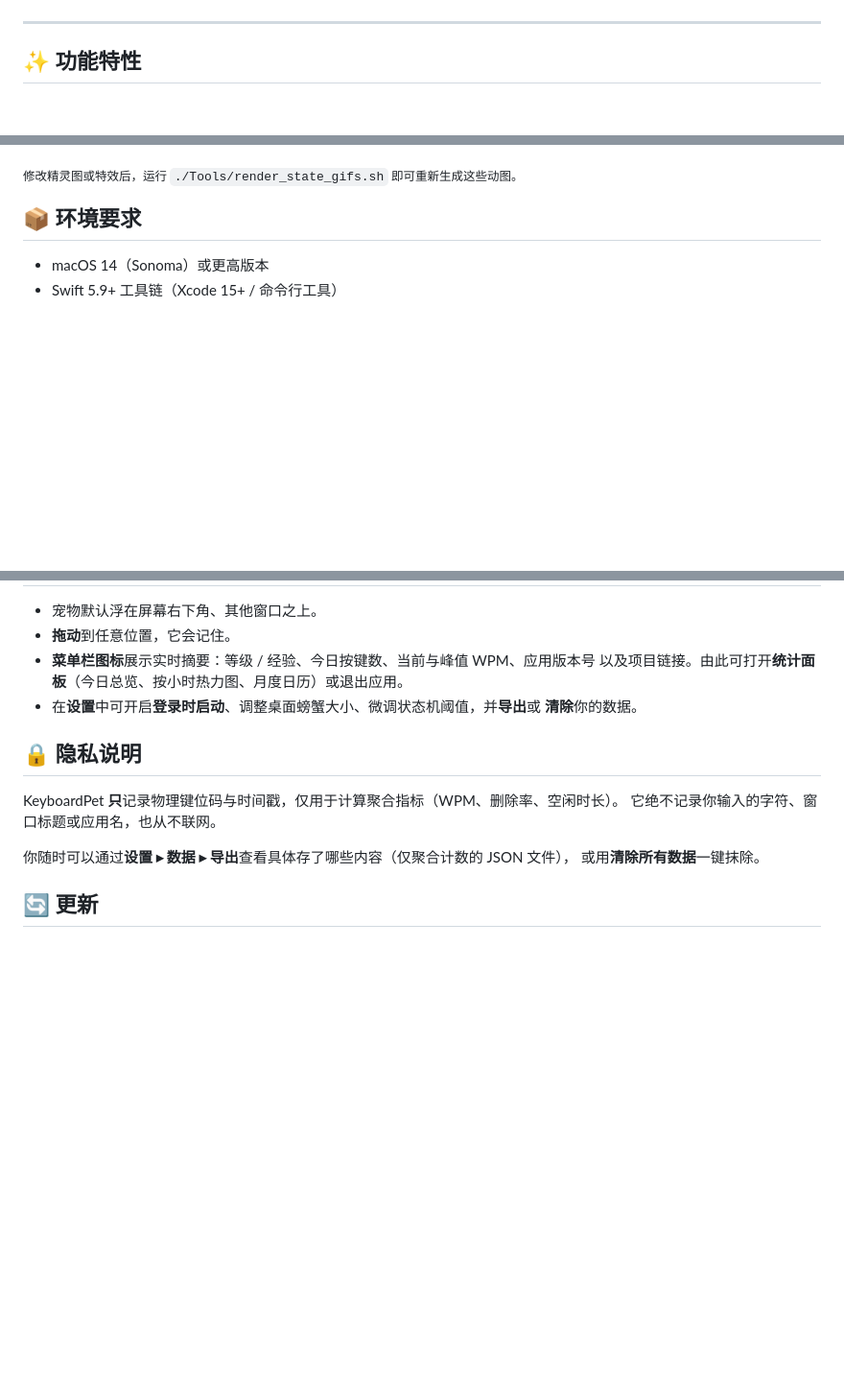
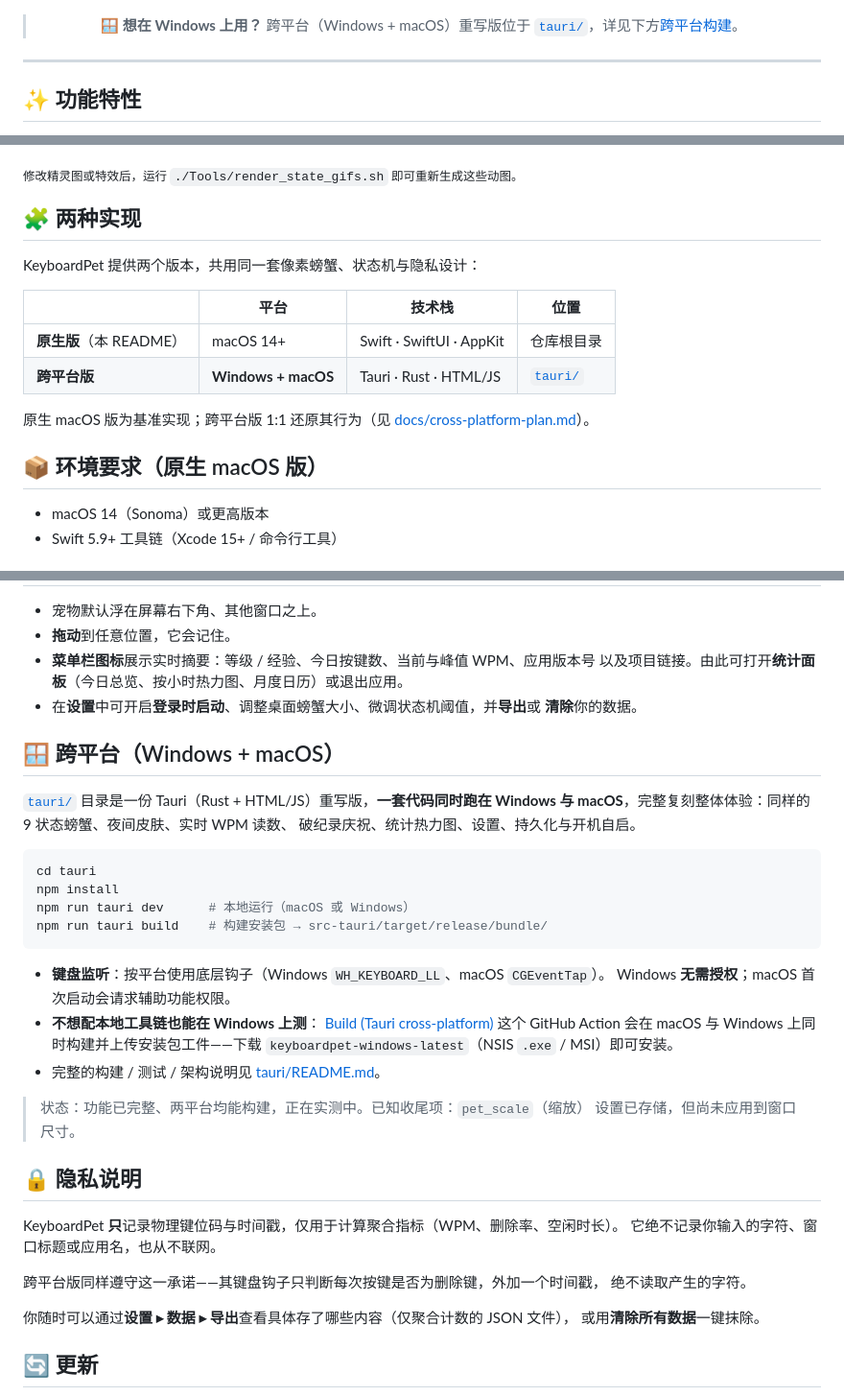
Before and after one commit to xiongjhang/KeyboardPet, a Markdown page: README.zh-CN.md, 3 parts joined by grey strips. Shown at 96% size. Drawn GitHub-style; blank space fills up the shorter version.

````diff
--- a/README.zh-CN.md
+++ b/README.zh-CN.md
@@ -15,6 +16,9 @@
 ![Swift](https://img.shields.io/badge/Swift-5.9%2B-orange?logo=swift)
 ![License](https://img.shields.io/badge/license-MIT-blue)
 ![Privacy](https://img.shields.io/badge/privacy-100%25%20local-brightgreen)
+
+> 🪟 **想在 Windows 上用？** 跨平台（Windows + macOS）重写版位于
+> [`tauri/`](tauri/)，详见下方[跨平台构建](#-跨平台windows--macos)。
 
 </div>
 
@@ -63,7 +67,19 @@
 
 <sub>修改精灵图或特效后，运行 <code>./Tools/render_state_gifs.sh</code> 即可重新生成这些动图。</sub>
 
-## 📦 环境要求
+## 🧩 两种实现
+
+KeyboardPet 提供两个版本，共用同一套像素螃蟹、状态机与隐私设计：
+
+| | 平台 | 技术栈 | 位置 |
+|---|---|---|---|
+| **原生版**（本 README） | macOS 14+ | Swift · SwiftUI · AppKit | 仓库根目录 |
+| **跨平台版** | **Windows + macOS** | Tauri · Rust · HTML/JS | [`tauri/`](tauri/) |
+
+原生 macOS 版为基准实现；跨平台版 1:1 还原其行为（见
+[docs/cross-platform-plan.md](docs/cross-platform-plan.md)）。
+
+## 📦 环境要求（原生 macOS 版）
 
 - macOS 14（Sonoma）或更高版本
 - Swift 5.9+ 工具链（Xcode 15+ / 命令行工具）
@@ -107,10 +123,37 @@ open KeyboardPet.app
 - 在**设置**中可开启**登录时启动**、调整桌面螃蟹大小、微调状态机阈值，并**导出**或
   **清除**你的数据。
 
+## 🪟 跨平台（Windows + macOS）
+
+[`tauri/`](tauri/) 目录是一份 Tauri（Rust + HTML/JS）重写版，**一套代码同时跑在
+Windows 与 macOS**，完整复刻整体体验：同样的 9 状态螃蟹、夜间皮肤、实时 WPM 读数、
+破纪录庆祝、统计热力图、设置、持久化与开机自启。
+
+```bash
+cd tauri
+npm install
+npm run tauri dev      # 本地运行（macOS 或 Windows）
+npm run tauri build    # 构建安装包 → src-tauri/target/release/bundle/
+```
+
+- **键盘监听**：按平台使用底层钩子（Windows `WH_KEYBOARD_LL`、macOS `CGEventTap`）。
+  Windows **无需授权**；macOS 首次启动会请求辅助功能权限。
+- **不想配本地工具链也能在 Windows 上测**：
+  [Build (Tauri cross-platform)](.github/workflows/tauri-build.yml) 这个 GitHub Action
+  会在 macOS 与 Windows 上同时构建并上传安装包工件——下载
+  `keyboardpet-windows-latest`（NSIS `.exe` / MSI）即可安装。
+- 完整的构建 / 测试 / 架构说明见 [tauri/README.md](tauri/README.md)。
+
+> 状态：功能已完整、两平台均能构建，正在实测中。已知收尾项：`pet_scale`（缩放）
+> 设置已存储，但尚未应用到窗口尺寸。
+
 ## 🔒 隐私说明
 
 KeyboardPet **只**记录物理键位码与时间戳，仅用于计算聚合指标（WPM、删除率、空闲时长）。
 它绝不记录你输入的字符、窗口标题或应用名，也从不联网。
+
+跨平台版同样遵守这一承诺——其键盘钩子只判断每次按键是否为删除键，外加一个时间戳，
+绝不读取产生的字符。
 
 你随时可以通过**设置 ▸ 数据 ▸ 导出**查看具体存了哪些内容（仅聚合计数的 JSON 文件），
 或用**清除所有数据**一键抹除。
````
Also changed, not shown: other parts of README.zh-CN.md (+1 -0 lines), README.md (+49 -1 lines).
